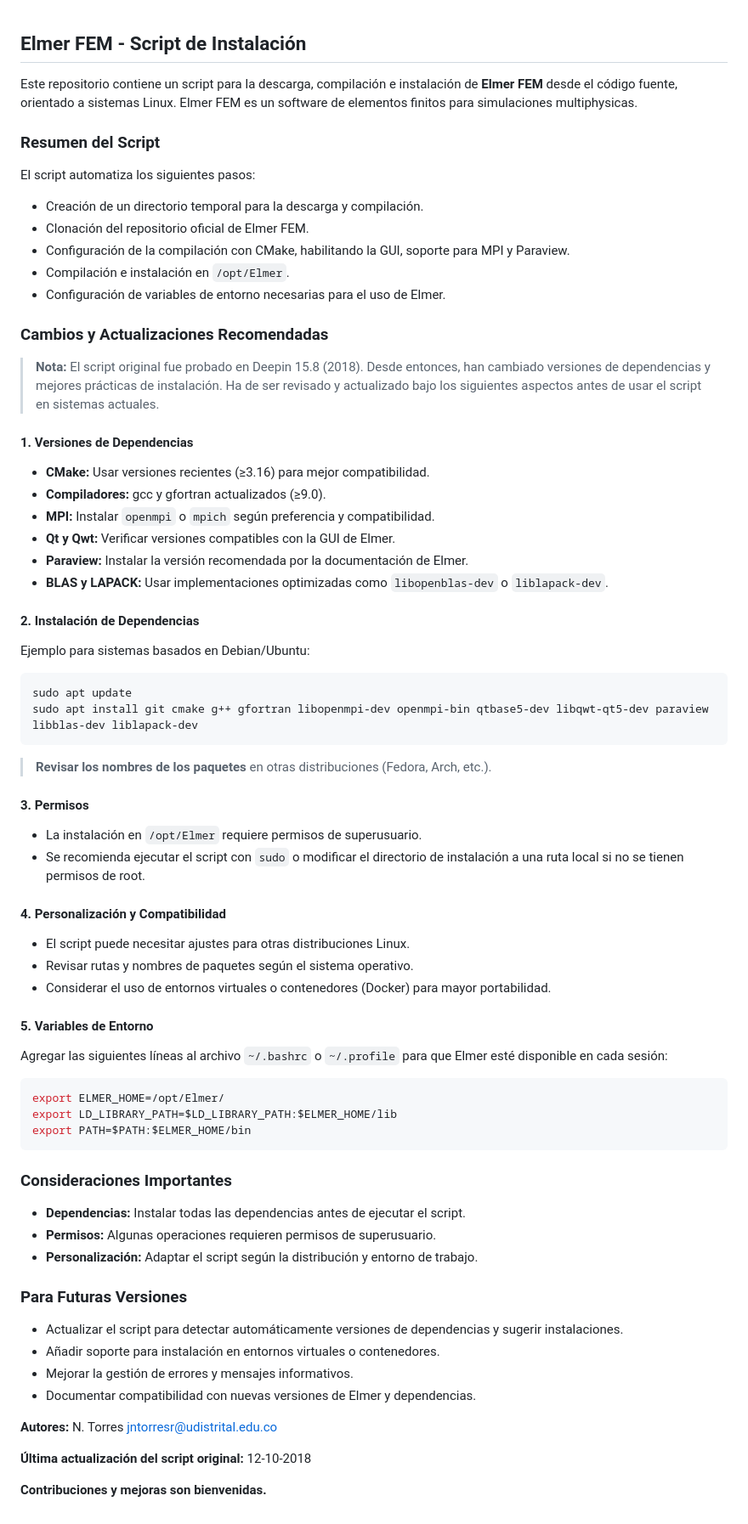
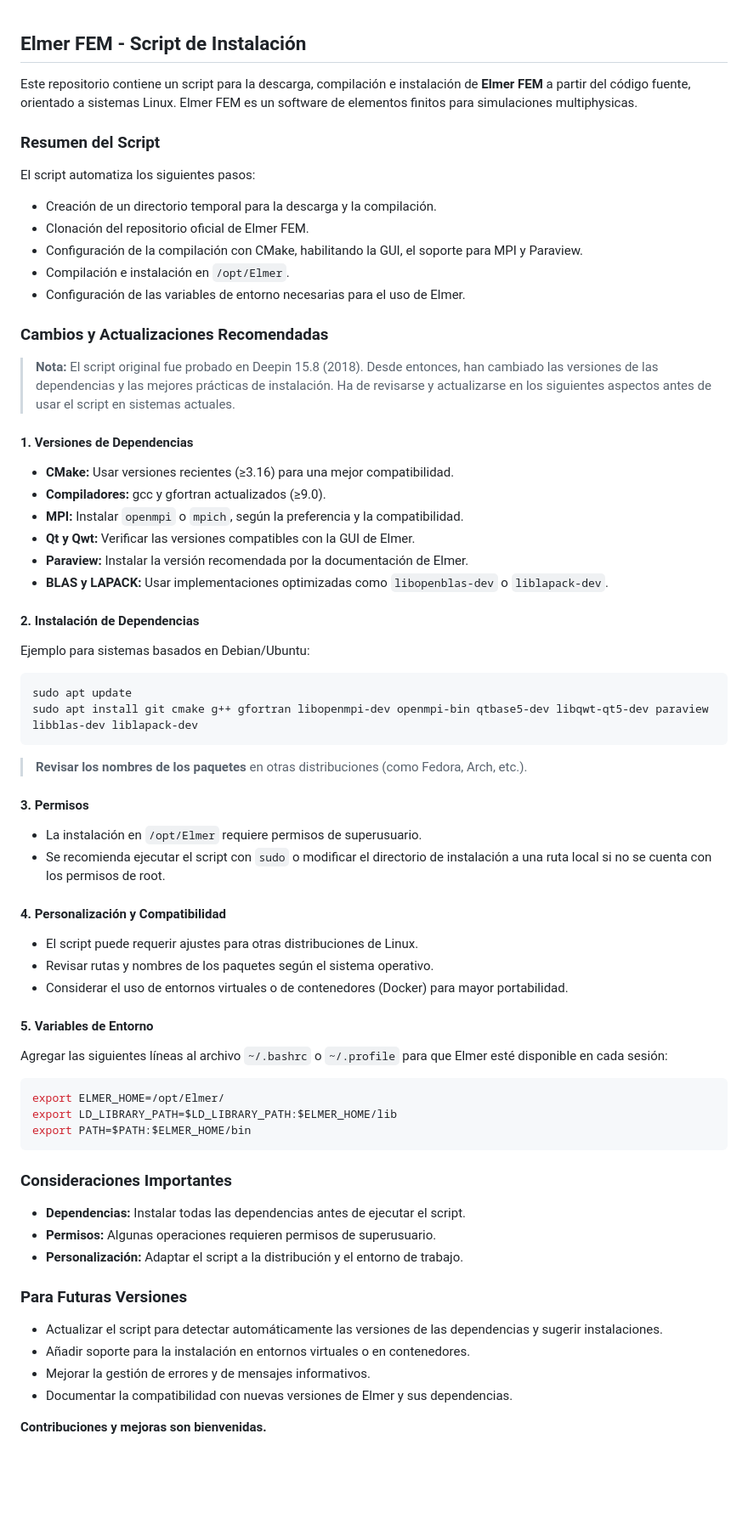
Before and after one commit to Nickware/Computational-Fluid-Dynamics, a Markdown page: Elmer/Readme.md, the part around the change. Shown at 85% size. GitHub-like rendering; blank space fills up the shorter version.

Commit message:
Corrige errores de redacción en Elmer/Readme.md
Se corrigieron errores gramaticales y de redacción en el Readme.

````diff
--- a/Elmer/Readme.md
+++ b/Elmer/Readme.md
@@ -1,28 +1,28 @@
 ## Elmer FEM - Script de Instalación
 
-Este repositorio contiene un script para la descarga, compilación e instalación de **Elmer FEM** desde el código fuente, orientado a sistemas Linux. Elmer FEM es un software de elementos finitos para simulaciones multiphysicas.
+Este repositorio contiene un script para la descarga, compilación e instalación de **Elmer FEM** a partir del código fuente, orientado a sistemas Linux. Elmer FEM es un software de elementos finitos para simulaciones multiphysicas.
 
 ### Resumen del Script
 
 El script automatiza los siguientes pasos:
 
-- Creación de un directorio temporal para la descarga y compilación.
+- Creación de un directorio temporal para la descarga y la compilación.
 - Clonación del repositorio oficial de Elmer FEM.
-- Configuración de la compilación con CMake, habilitando la GUI, soporte para MPI y Paraview.
+- Configuración de la compilación con CMake, habilitando la GUI, el soporte para MPI y Paraview.
 - Compilación e instalación en `/opt/Elmer`.
-- Configuración de variables de entorno necesarias para el uso de Elmer.
+- Configuración de las variables de entorno necesarias para el uso de Elmer.
 
 
 ### Cambios y Actualizaciones Recomendadas
 
-> **Nota:** El script original fue probado en Deepin 15.8 (2018). Desde entonces, han cambiado versiones de dependencias y mejores prácticas de instalación. Ha de ser revisado y actualizado bajo los siguientes aspectos antes de usar el script en sistemas actuales.
+> **Nota:** El script original fue probado en Deepin 15.8 (2018). Desde entonces, han cambiado las versiones de las dependencias y las mejores prácticas de instalación. Ha de revisarse y actualizarse en los siguientes aspectos antes de usar el script en sistemas actuales.
 
 #### 1. Versiones de Dependencias
 
-- **CMake:** Usar versiones recientes (≥3.16) para mejor compatibilidad.
+- **CMake:** Usar versiones recientes (≥3.16) para una mejor compatibilidad.
 - **Compiladores:** gcc y gfortran actualizados (≥9.0).
-- **MPI:** Instalar `openmpi` o `mpich` según preferencia y compatibilidad.
-- **Qt y Qwt:** Verificar versiones compatibles con la GUI de Elmer.
+- **MPI:** Instalar `openmpi` o `mpich`, según la preferencia y la compatibilidad.
+- **Qt y Qwt:** Verificar las versiones compatibles con la GUI de Elmer.
 - **Paraview:** Instalar la versión recomendada por la documentación de Elmer.
 - **BLAS y LAPACK:** Usar implementaciones optimizadas como `libopenblas-dev` o `liblapack-dev`.
 
@@ -36,19 +36,19 @@ sudo apt update
 sudo apt install git cmake g++ gfortran libopenmpi-dev openmpi-bin qtbase5-dev libqwt-qt5-dev paraview libblas-dev liblapack-dev
 ```
 
-> **Revisar los nombres de los paquetes** en otras distribuciones (Fedora, Arch, etc.).
+> **Revisar los nombres de los paquetes** en otras distribuciones (como Fedora, Arch, etc.).
 
 #### 3. Permisos
 
 - La instalación en `/opt/Elmer` requiere permisos de superusuario.
-- Se recomienda ejecutar el script con `sudo` o modificar el directorio de instalación a una ruta local si no se tienen permisos de root.
+- Se recomienda ejecutar el script con `sudo` o modificar el directorio de instalación a una ruta local si no se cuenta con los permisos de root.
 
 
 #### 4. Personalización y Compatibilidad
 
-- El script puede necesitar ajustes para otras distribuciones Linux.
-- Revisar rutas y nombres de paquetes según el sistema operativo.
-- Considerar el uso de entornos virtuales o contenedores (Docker) para mayor portabilidad.
+- El script puede requerir ajustes para otras distribuciones de Linux.
+- Revisar rutas y nombres de los paquetes según el sistema operativo.
+- Considerar el uso de entornos virtuales o de contenedores (Docker) para mayor portabilidad.
 
 
 #### 5. Variables de Entorno
@@ -66,20 +66,14 @@ export PATH=$PATH:$ELMER_HOME/bin
 
 - **Dependencias:** Instalar todas las dependencias antes de ejecutar el script.
 - **Permisos:** Algunas operaciones requieren permisos de superusuario.
-- **Personalización:** Adaptar el script según la distribución y entorno de trabajo.
+- **Personalización:** Adaptar el script a la distribución y el entorno de trabajo.
 
 
 ### Para Futuras Versiones
 
-- Actualizar el script para detectar automáticamente versiones de dependencias y sugerir instalaciones.
-- Añadir soporte para instalación en entornos virtuales o contenedores.
-- Mejorar la gestión de errores y mensajes informativos.
-- Documentar compatibilidad con nuevas versiones de Elmer y dependencias.
-
-**Autores:**
-N. Torres
-jntorresr@udistrital.edu.co
-
-**Última actualización del script original:** 12-10-2018
+- Actualizar el script para detectar automáticamente las versiones de las dependencias y sugerir instalaciones.
+- Añadir soporte para la instalación en entornos virtuales o en contenedores.
+- Mejorar la gestión de errores y de mensajes informativos.
+- Documentar la compatibilidad con nuevas versiones de Elmer y sus dependencias.
 
 **Contribuciones y mejoras son bienvenidas.**
````
